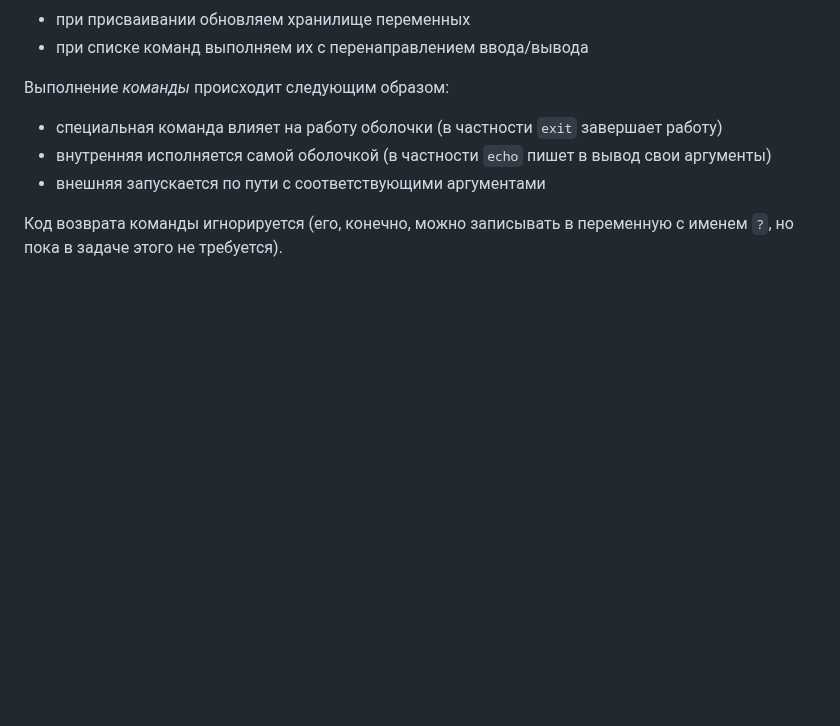
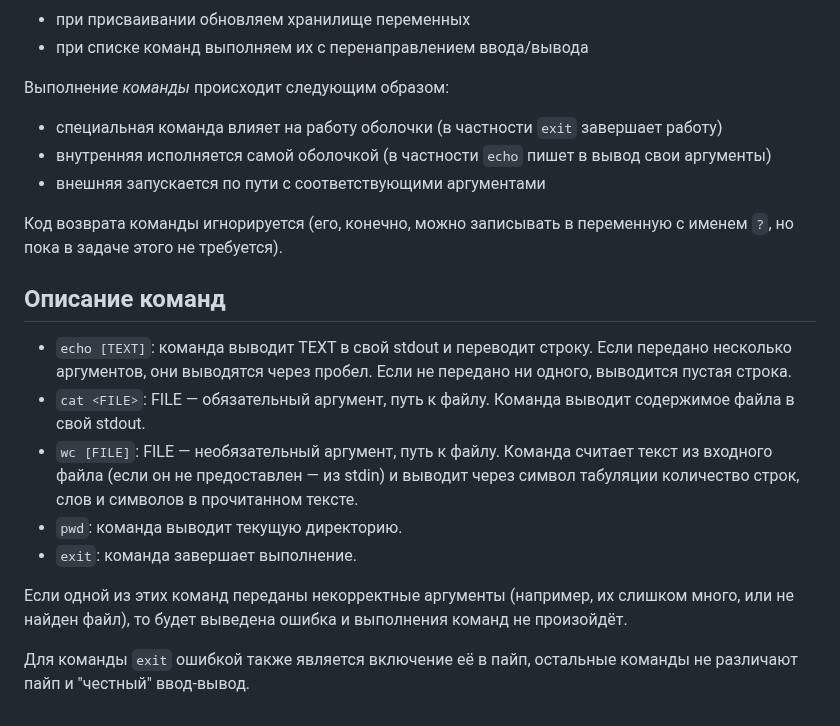
Before and after one commit to SergeyKuz1001/DSE_HW_1, a Markdown page: README.md, the part around the change. GitHub-like rendering; blank space fills up the shorter version.

Commit message:
Add command description

```diff
--- a/README.md
+++ b/README.md
@@ -126,3 +126,23 @@
 * внешняя запускается по пути с соответствующими аргументами
 
 Код возврата команды игнорируется (его, конечно, можно записывать в переменную с именем `?`, но пока в задаче этого не требуется).
+
+## Описание команд
+
+* `echo [TEXT]`: команда выводит TEXT в свой stdout и переводит строку.
+  Если передано несколько аргументов, они выводятся через пробел.
+  Если не передано ни одного, выводится пустая строка.
+* `cat <FILE>`: FILE — обязательный аргумент, путь к файлу.
+  Команда выводит содержимое файла в свой stdout.
+* `wc [FILE]`: FILE — необязательный аргумент, путь к файлу.
+  Команда считает текст из входного файла (если он не предоставлен — из stdin)
+  и выводит через символ табуляции количество строк, слов и символов в прочитанном тексте.
+* `pwd`: команда выводит текущую директорию.
+* `exit`: команда завершает выполнение.
+
+Если одной из этих команд переданы некорректные аргументы
+(например, их слишком много, или не найден файл),
+то будет выведена ошибка и выполнения команд не произойдёт.
+
+Для команды `exit` ошибкой также является включение её в пайп,
+остальные команды не различают пайп и "честный" ввод-вывод.
```
